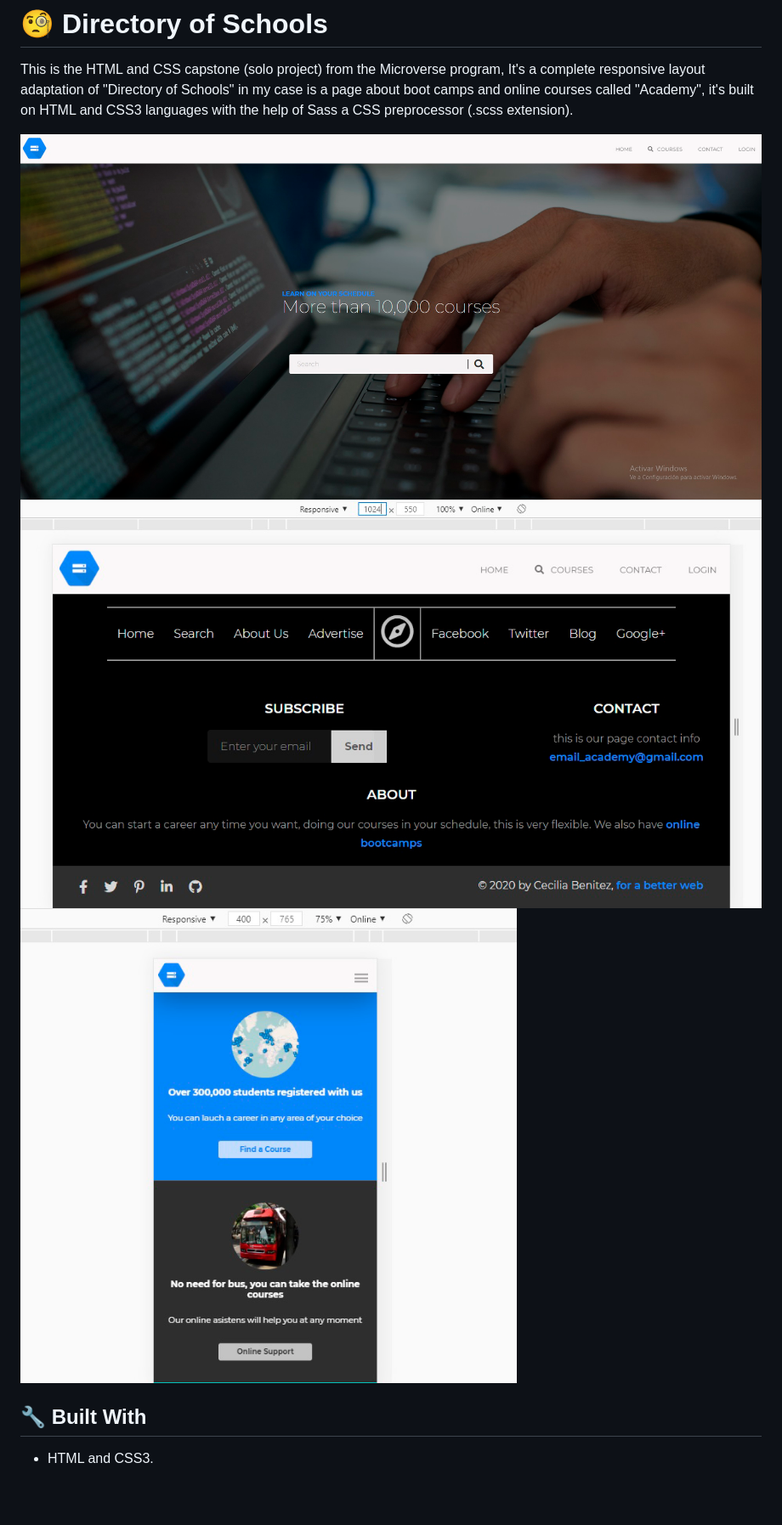
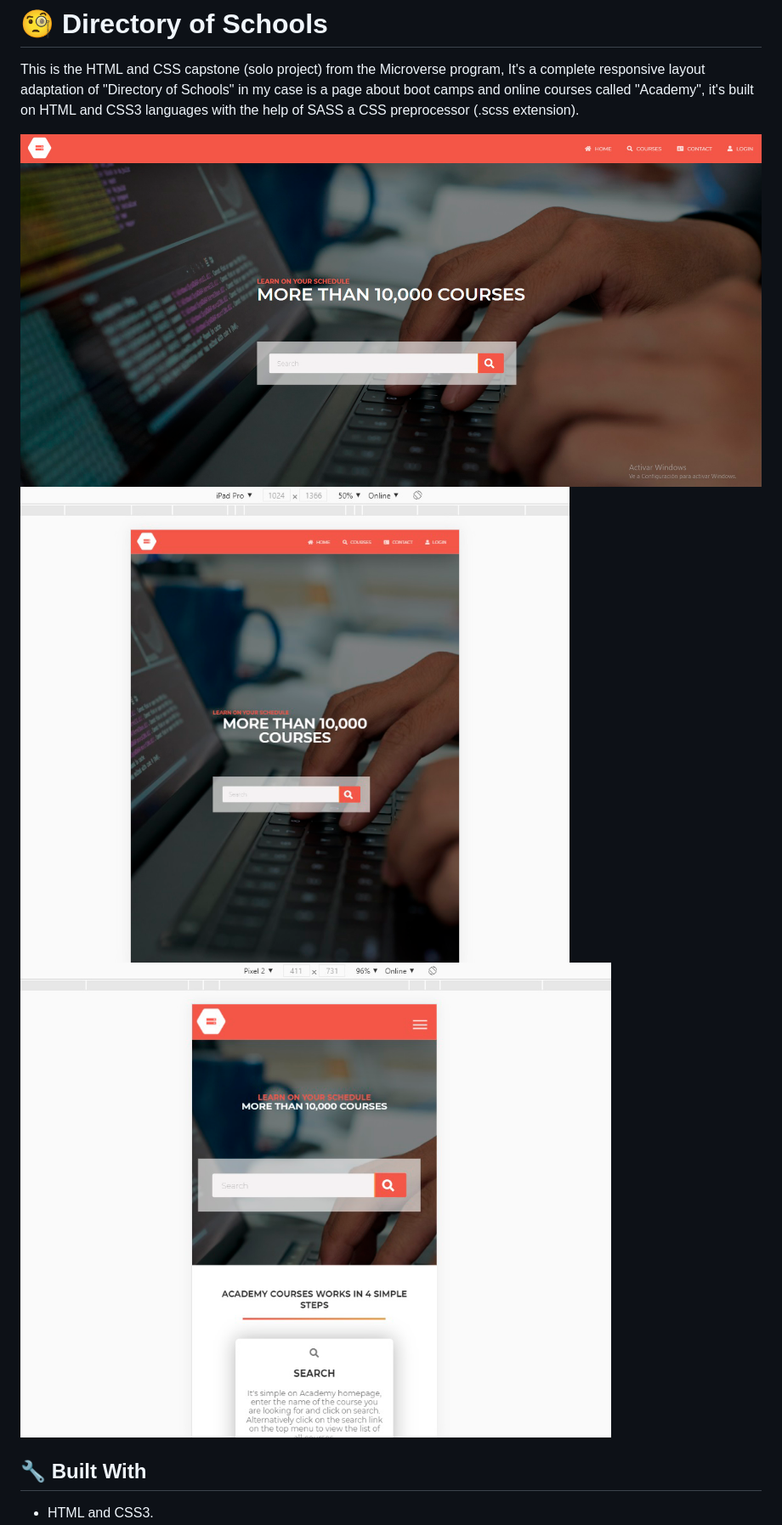
Before and after one commit to Ceci007/HTML-CSS-Capstone-Project, a Markdown page: README.md, the part around the change. Shown: that part at 85% size. GitHub-like rendering; pictures changed too: img/app/app_screenshot_desktop.png, img/app/app_screenshot_mobile.png, img/app/app_screenshot_tablet.png; blank space fills up the shorter version.

```diff
--- a/README.md
+++ b/README.md
@@ -1,7 +1,7 @@
 #  🧐 Directory of Schools
 
 This is the HTML and CSS capstone (solo project) from the Microverse program, It's a complete responsive layout adaptation of "Directory of Schools" in my case is a page about boot camps and online courses called "Academy", it's built on HTML and CSS3 languages with the help
-of Sass a CSS preprocessor (.scss extension).
+of SASS a CSS preprocessor (.scss extension).
 
 ![screenshot_desktop](./img/app/app_screenshot_desktop.png)
 ![screenshot_tablet](./img/app/app_screenshot_tablet.png)
```
Also changed, not shown: img/logo.png, 15 other files.
